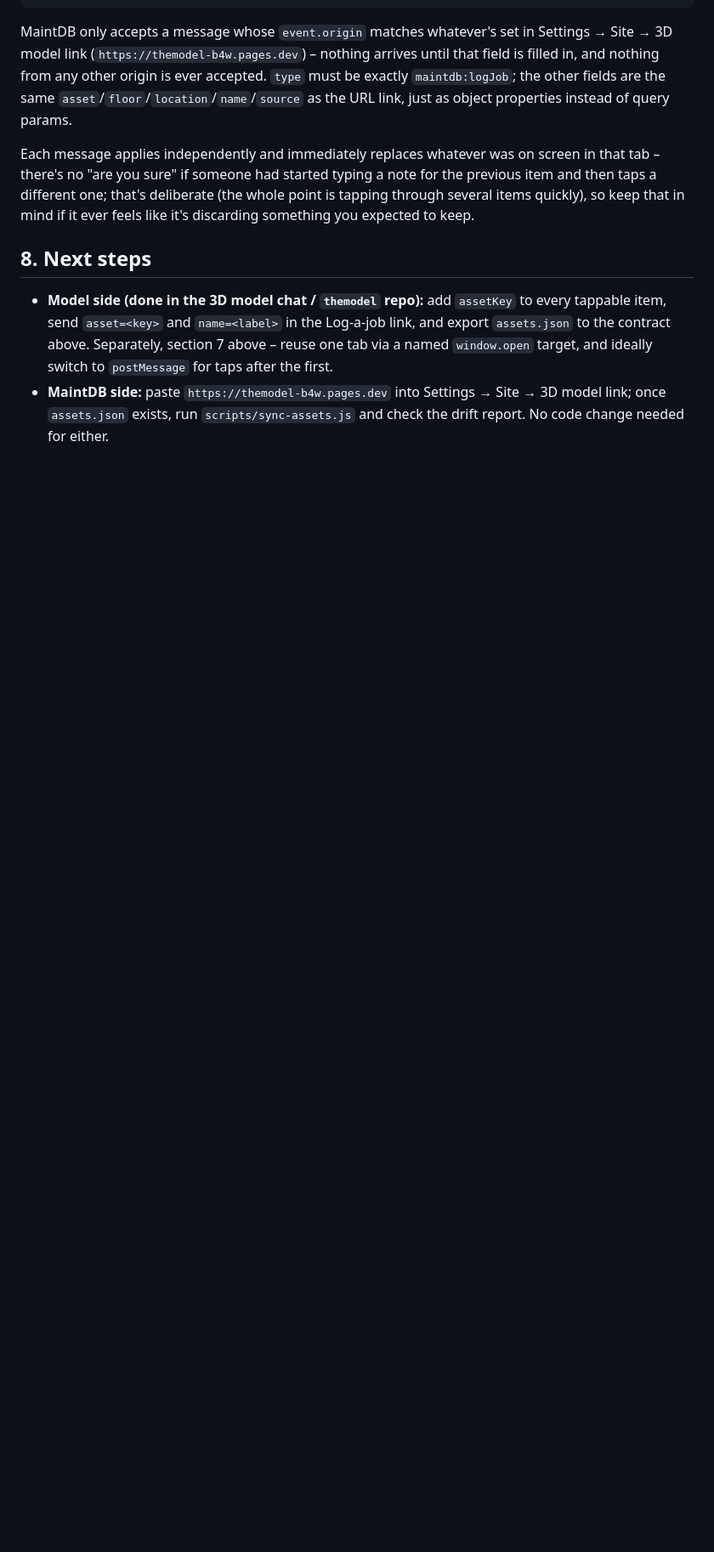
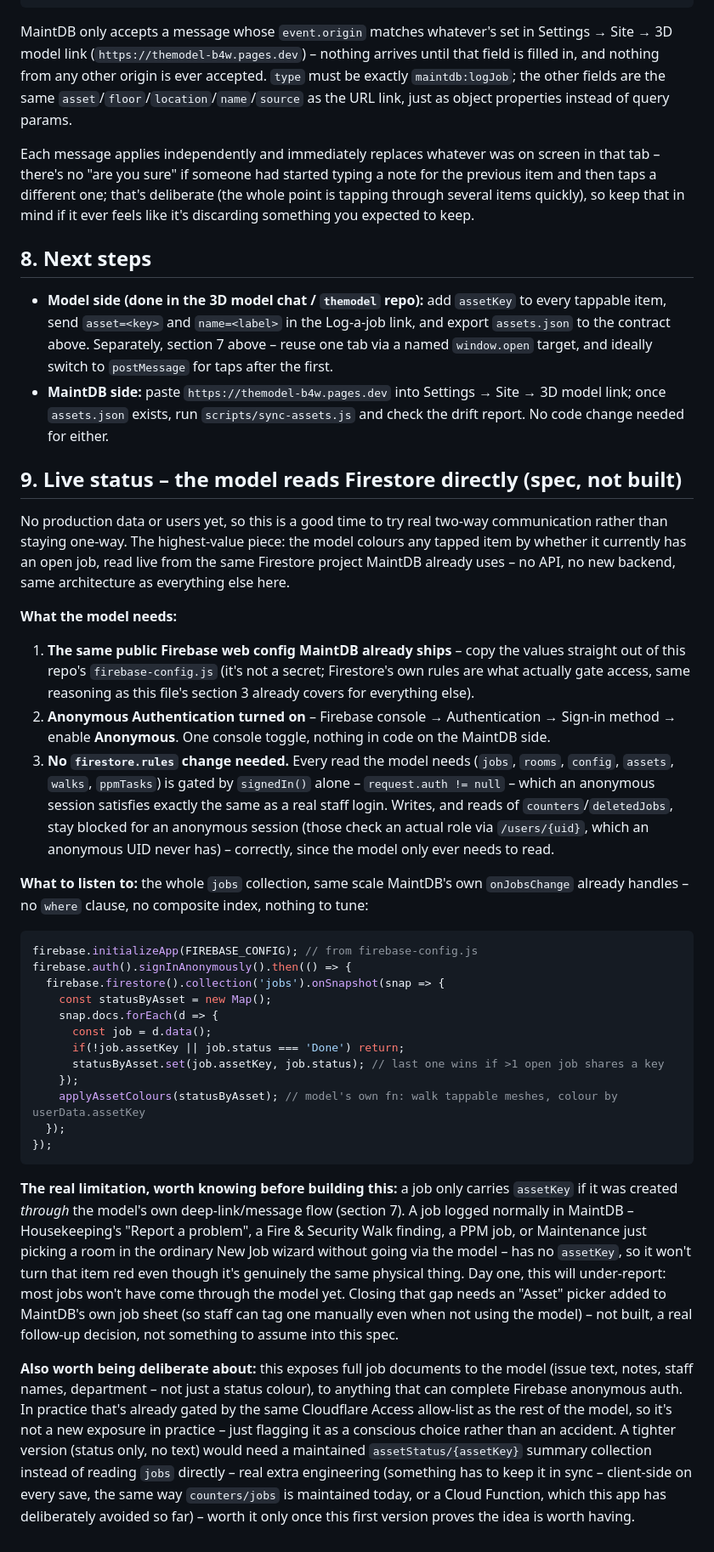
Before and after one commit to werdna64/maintenance, a Markdown page: 3D_MODEL_CONTEXT.md, the part around one of its changes. Shown at 85% size. Drawn GitHub-style; blank space fills up the shorter version.

Commit message:
Spec out live open-job status for the 3D model (not built yet)
Documents exactly what the model side needs to read Firestore
directly and colour tapped items by live open-job status: the public
Firebase config, enabling Anonymous Authentication (one console
toggle), and confirmation that no firestore.rules change is needed —
every read it requires (jobs/rooms/config/assets/walks/ppmTasks) is
already gated by signedIn() alone, which an anonymous session
satisfies the same as a real staff login.

Flags two things explicitly rather than assuming past them: only jobs
carrying assetKey (i.e. created through the model's own deep-link/
message flow) will show correct live status — a job logged normally
in MaintDB has no assetKey yet, so day one this under-reports; and
this exposes full job documents (issue text, notes, staff names) to
the model, not just a status colour, in practice already covered by
the same Cloudflare Access gate as everything else there.

Docs only, no code change in this repo — the actual read/listener
code belongs in the separate themodel repo. No version bump.

Co-Authored-By: Claude Sonnet 5 <noreply@anthropic.com>
Claude-Session: https://claude.ai/code/session_01BH6pWNNDrWgrM3Yxk4qHes

````diff
--- a/3D_MODEL_CONTEXT.md
+++ b/3D_MODEL_CONTEXT.md
@@ -130,3 +130,77 @@ discarding something you expected to keep.
 
 - **Model side (done in the 3D model chat / `themodel` repo):** add `assetKey` to every tappable item, send `asset=<key>` and `name=<label>` in the Log-a-job link, and export `assets.json` to the contract above. Separately, section 7 above – reuse one tab via a named `window.open` target, and ideally switch to `postMessage` for taps after the first.
 - **MaintDB side:** paste `https://themodel-b4w.pages.dev` into Settings → Site → 3D model link; once `assets.json` exists, run `scripts/sync-assets.js` and check the drift report. No code change needed for either.
+
+## 9. Live status – the model reads Firestore directly (spec, not built)
+
+No production data or users yet, so this is a good time to try real
+two-way communication rather than staying one-way. The highest-value
+piece: the model colours any tapped item by whether it currently has
+an open job, read live from the same Firestore project MaintDB
+already uses – no API, no new backend, same architecture as
+everything else here.
+
+**What the model needs:**
+
+1. **The same public Firebase web config MaintDB already ships** –
+   copy the values straight out of this repo's `firebase-config.js`
+   (it's not a secret; Firestore's own rules are what actually gate
+   access, same reasoning as this file's section 3 already covers for
+   everything else).
+2. **Anonymous Authentication turned on** – Firebase console →
+   Authentication → Sign-in method → enable **Anonymous**. One console
+   toggle, nothing in code on the MaintDB side.
+3. **No `firestore.rules` change needed.** Every read the model needs
+   (`jobs`, `rooms`, `config`, `assets`, `walks`, `ppmTasks`) is gated
+   by `signedIn()` alone – `request.auth != null` – which an anonymous
+   session satisfies exactly the same as a real staff login. Writes,
+   and reads of `counters`/`deletedJobs`, stay blocked for an anonymous
+   session (those check an actual role via `/users/{uid}`, which an
+   anonymous UID never has) – correctly, since the model only ever
+   needs to read.
+
+**What to listen to:** the whole `jobs` collection, same scale
+MaintDB's own `onJobsChange` already handles – no `where` clause,
+no composite index, nothing to tune:
+
+```js
+firebase.initializeApp(FIREBASE_CONFIG); // from firebase-config.js
+firebase.auth().signInAnonymously().then(() => {
+  firebase.firestore().collection('jobs').onSnapshot(snap => {
+    const statusByAsset = new Map();
+    snap.docs.forEach(d => {
+      const job = d.data();
+      if(!job.assetKey || job.status === 'Done') return;
+      statusByAsset.set(job.assetKey, job.status); // last one wins if >1 open job shares a key
+    });
+    applyAssetColours(statusByAsset); // model's own fn: walk tappable meshes, colour by userData.assetKey
+  });
+});
+```
+
+**The real limitation, worth knowing before building this:** a job
+only carries `assetKey` if it was created *through* the model's own
+deep-link/message flow (section 7). A job logged normally in MaintDB –
+Housekeeping's "Report a problem", a Fire & Security Walk finding, a
+PPM job, or Maintenance just picking a room in the ordinary New Job
+wizard without going via the model – has no `assetKey`, so it won't
+turn that item red even though it's genuinely the same physical thing.
+Day one, this will under-report: most jobs won't have come through the
+model yet. Closing that gap needs an "Asset" picker added to MaintDB's
+own job sheet (so staff can tag one manually even when not using the
+model) – not built, a real follow-up decision, not something to assume
+into this spec.
+
+**Also worth being deliberate about:** this exposes full job documents
+to the model (issue text, notes, staff names, department – not just a
+status colour), to anything that can complete Firebase anonymous
+auth. In practice that's already gated by the same Cloudflare Access
+allow-list as the rest of the model, so it's not a new exposure in
+practice – just flagging it as a conscious choice rather than an
+accident. A tighter version (status only, no text) would need a
+maintained `assetStatus/{assetKey}` summary collection instead of
+reading `jobs` directly – real extra engineering (something has to
+keep it in sync – client-side on every save, the same way
+`counters/jobs` is maintained today, or a Cloud Function, which this
+app has deliberately avoided so far) – worth it only once this first
+version proves the idea is worth having.
````
Also changed, not shown: other parts of 3D_MODEL_CONTEXT.md (+1 -1 lines).
